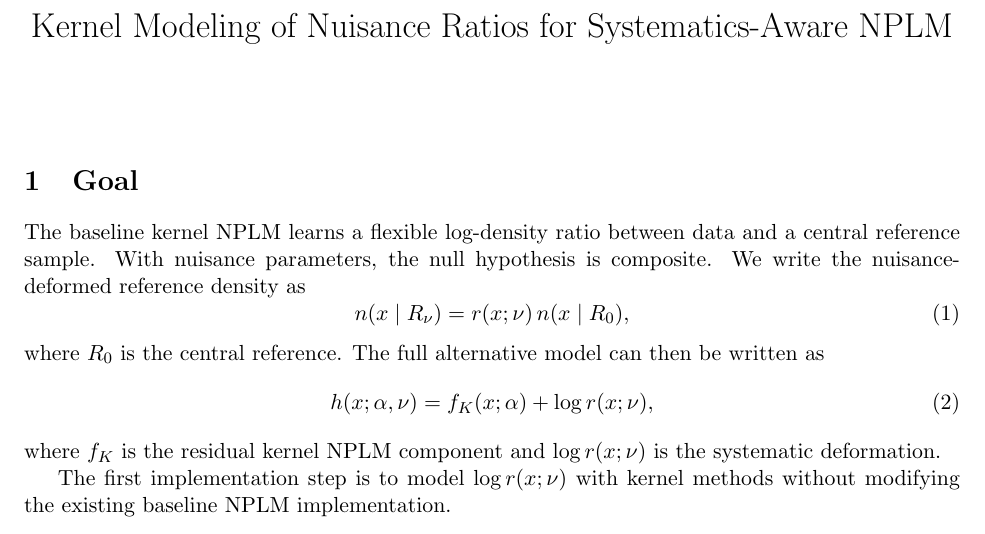
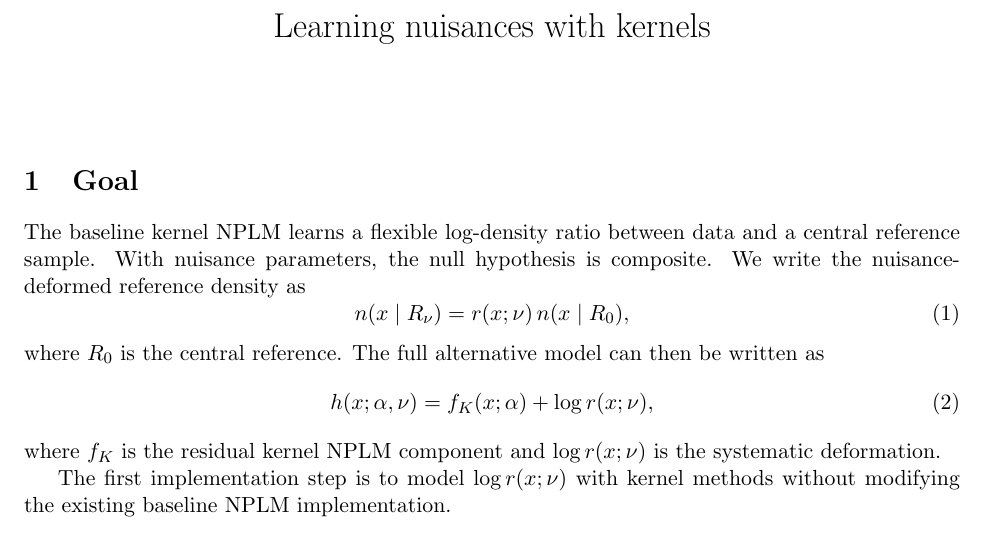
Before and after one commit to mletizia/kernel-nplm, a LaTeX document (notes/systematics_kernel_nplm.tex): part of page 1 of 3, cut at the place of the change. Compiled offline with pdfLaTeX.

Commit message:
updated notes

```diff
--- a/notes/systematics_kernel_nplm.tex
+++ b/notes/systematics_kernel_nplm.tex
@@ -5,7 +5,7 @@
 \usepackage[margin=1in]{geometry}
 \usepackage{hyperref}
 
-\title{Kernel Modeling of Nuisance Ratios for Systematics-Aware NPLM}
+\title{Learning nuisances with kernels}
 \author{}
 \date{}
 
```
Also changed, not shown: notes/systematics_kernel_nplm.pdf (added).
